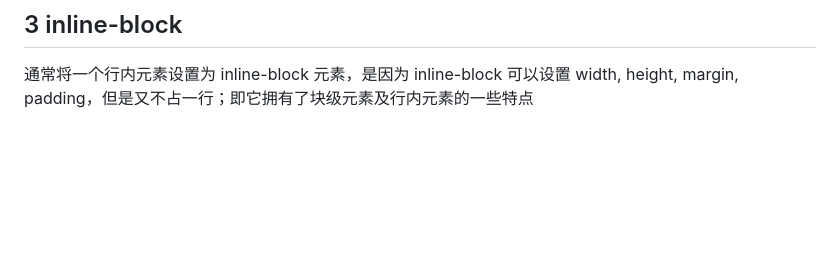
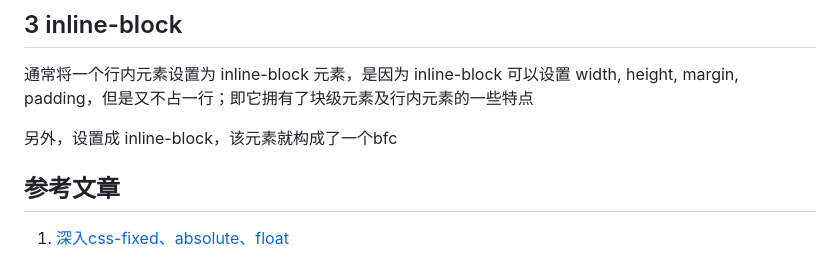
Before and after one commit to heyunjiang/Blog, a Markdown page: css/深入css-block、inline、inline-block.md, the part around the change. GitHub-like rendering; blank space fills up the shorter version.

```diff
--- a/css/深入css-block、inline、inline-block.md
+++ b/css/深入css-block、inline、inline-block.md
@@ -29,3 +29,9 @@ block 元素，也就是所说的块级元素，通常有 div, header, nav, foot
 ## 3 inline-block
 
 通常将一个行内元素设置为 inline-block 元素，是因为 inline-block 可以设置 width, height, margin, padding，但是又不占一行；即它拥有了块级元素及行内元素的一些特点
+
+另外，设置成 inline-block，该元素就构成了一个bfc
+
+## 参考文章
+
+1. [深入css-fixed、absolute、float](css/深入css-fixed、absolute、float.md)
```
Also changed, not shown: css/深入css-fixed、absolute、float.md (+74 -7 lines), software/文档重要性.md (added, +42 -0 lines), images/floatDestroy.png (added), 1 other file.
